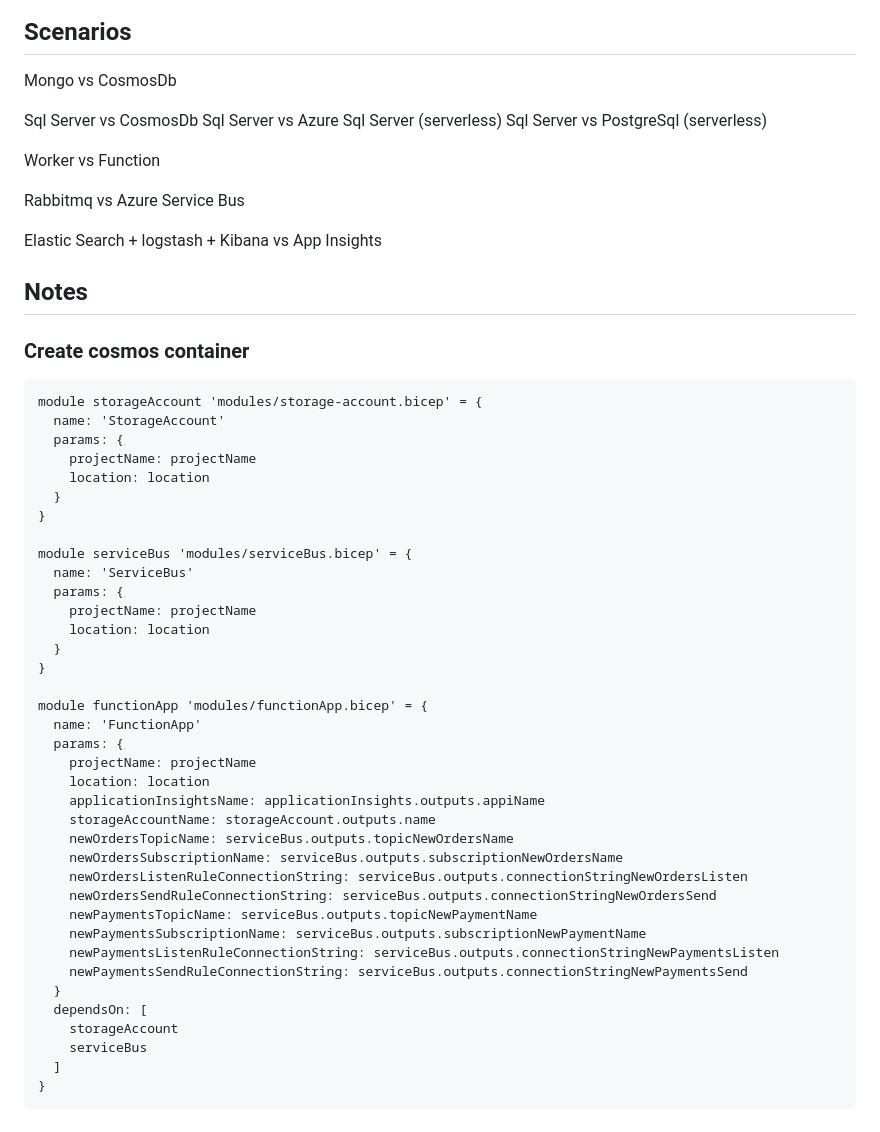
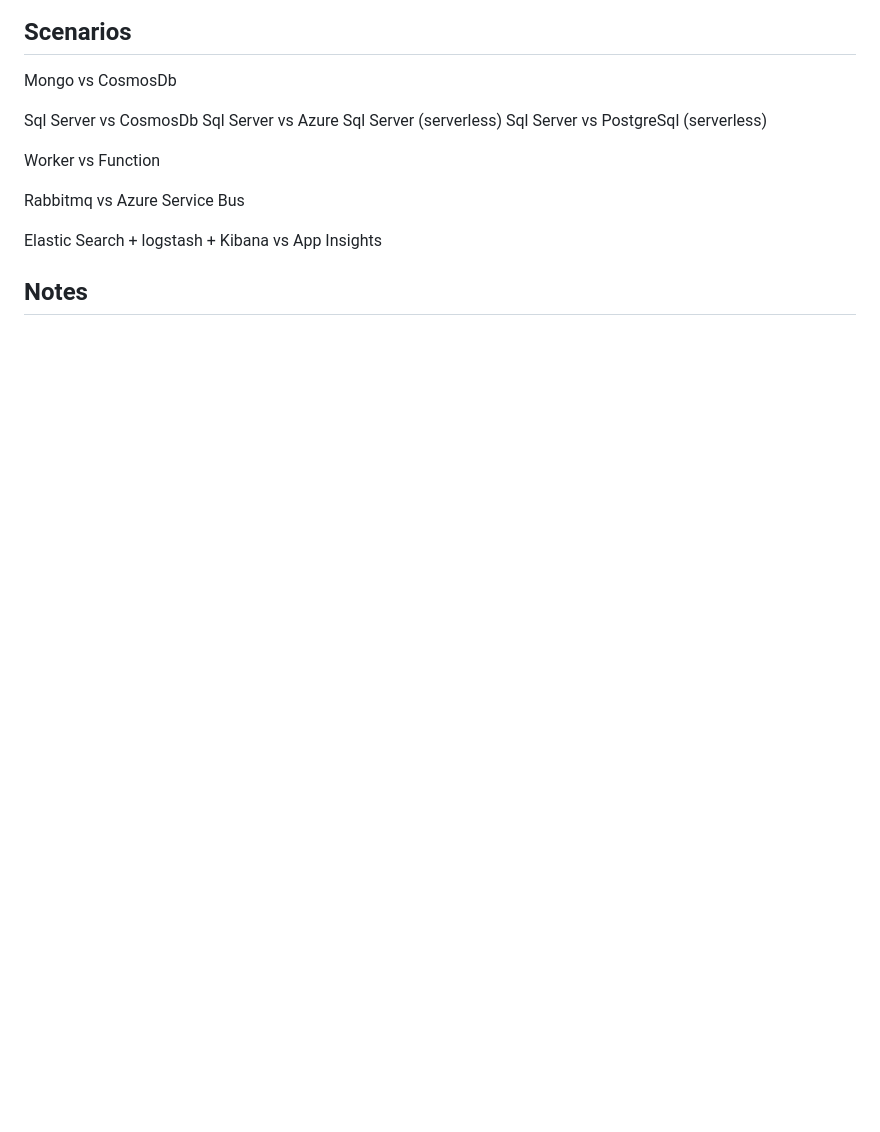
Before and after one commit to jacobduijzer/HopocalypseNow, a Markdown page: README.md, the part around the change printed below. GitHub-like rendering; blank space fills up the shorter version.

Commit message:
Update docu, add orders collection

````diff
--- a/README.md
+++ b/README.md
@@ -24,46 +23,3 @@ Rabbitmq vs Azure Service Bus
 Elastic Search + logstash + Kibana vs App Insights
 
 ## Notes
-
-
-### Create cosmos container
-
-``` bicep
-module storageAccount 'modules/storage-account.bicep' = {
-  name: 'StorageAccount'
-  params: {
-    projectName: projectName
-    location: location
-  }
-}
-
-module serviceBus 'modules/serviceBus.bicep' = {
-  name: 'ServiceBus'
-  params: {
-    projectName: projectName
-    location: location
-  }
-}
-
-module functionApp 'modules/functionApp.bicep' = {
-  name: 'FunctionApp'
-  params: {
-    projectName: projectName
-    location: location
-    applicationInsightsName: applicationInsights.outputs.appiName
-    storageAccountName: storageAccount.outputs.name
-    newOrdersTopicName: serviceBus.outputs.topicNewOrdersName
-    newOrdersSubscriptionName: serviceBus.outputs.subscriptionNewOrdersName
-    newOrdersListenRuleConnectionString: serviceBus.outputs.connectionStringNewOrdersListen
-    newOrdersSendRuleConnectionString: serviceBus.outputs.connectionStringNewOrdersSend
-    newPaymentsTopicName: serviceBus.outputs.topicNewPaymentName
-    newPaymentsSubscriptionName: serviceBus.outputs.subscriptionNewPaymentName
-    newPaymentsListenRuleConnectionString: serviceBus.outputs.connectionStringNewPaymentsListen
-    newPaymentsSendRuleConnectionString: serviceBus.outputs.connectionStringNewPaymentsSend
-  }
-  dependsOn: [
-    storageAccount
-    serviceBus
-  ]
-}
-```
````
Also changed, not shown: other parts of README.md (+3 -4 lines), docs/diagrams/containers/containers.png (added), docs/diagrams/context/context.png (added), docs/diagrams/organization/Container Diagram.png (added), 4 other files.
